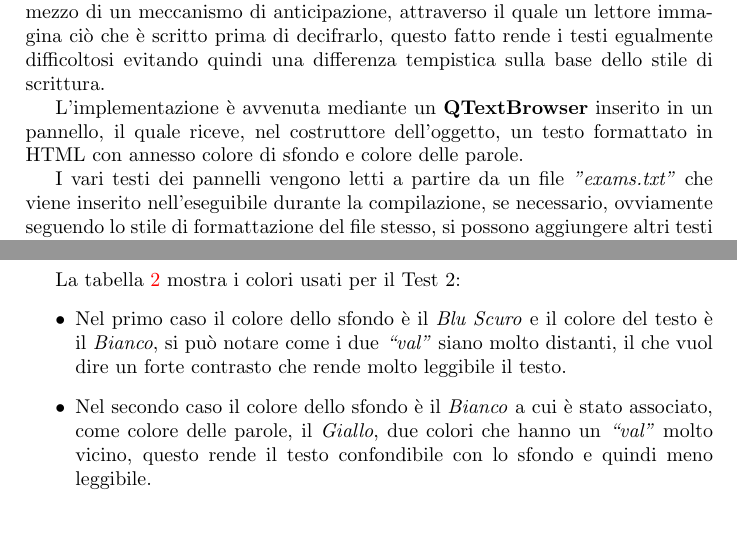
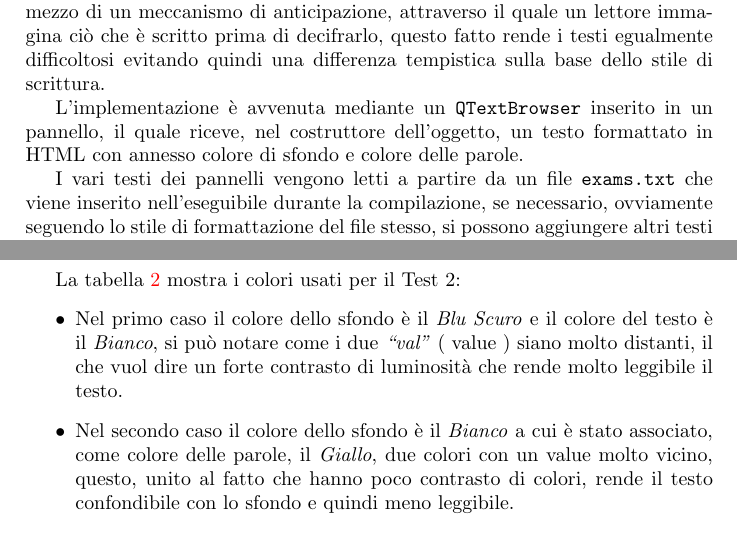
Before and after one commit to kele23/IUM, a LaTeX document (Relazione/relazione.tex): two parts of pages 3 and 4 of 4, joined at a grey line, cut so that both start at the same text, the shorter picture padded with empty space. Compiled offline with pdfLaTeX.

Commit message:
Correzione Tex

```diff
--- a/Relazione/relazione.tex
+++ b/Relazione/relazione.tex
@@ -104,10 +104,10 @@ I testi sono creati senza un senso logico per evitare una interpretazione per me
 un lettore immagina ciò che è scritto prima di decifrarlo, questo fatto rende i testi egualmente difficoltosi
 evitando quindi una differenza tempistica sulla base dello stile di scrittura.
 
-L'implementazione è avvenuta mediante un \textbf{QTextBrowser} inserito in un pannello, il quale riceve, nel costruttore dell'oggetto,
+L'implementazione è avvenuta mediante un \verb:QTextBrowser: inserito in un pannello, il quale riceve, nel costruttore dell'oggetto,
 un testo formattato in HTML con annesso colore di sfondo e colore delle parole.
 
-I vari testi dei pannelli vengono letti a partire da un file \textit{"exams.txt"} che viene inserito nell'eseguibile durante la compilazione, se necessario,
+I vari testi dei pannelli vengono letti a partire da un file \verb:exams.txt: che viene inserito nell'eseguibile durante la compilazione, se necessario,
 ovviamente seguendo lo stile di formattazione del file stesso, si possono aggiungere altri testi per eseguire verifiche più accurate e o su
 altri parametri che influiscono sulla leggibilità.
 
@@ -135,8 +135,8 @@ altri parametri che influiscono sulla leggibilità.
 
 La tabella \ref{fig:test2_table} mostra i colori usati per il Test 2:
 \begin{itemize}
-	\item Nel primo caso il colore dello sfondo è il \textit{Blu Scuro} e il colore del testo è il \textit{Bianco}, si può notare come i due  \textit{``val''} siano molto distanti, il che vuol dire un forte contrasto che rende molto leggibile il testo.
-	\item Nel secondo caso il colore dello sfondo è il \textit{Bianco} a cui è stato associato, come colore delle parole, il \textit{Giallo}, due colori che hanno un \textit{``val''} molto vicino, questo rende il testo confondibile con lo sfondo  e quindi meno leggibile.
+	\item Nel primo caso il colore dello sfondo è il \textit{Blu Scuro} e il colore del testo è il \textit{Bianco}, si può notare come i due  \textit{``val''} ( value ) siano molto distanti, il che vuol dire un forte contrasto di luminosità che rende molto leggibile il testo.
+	\item Nel secondo caso il colore dello sfondo è il \textit{Bianco} a cui è stato associato, come colore delle parole, il \textit{Giallo}, due colori con un value molto vicino, questo, unito al fatto che hanno poco contrasto di colori, rende il testo confondibile con lo sfondo  e quindi meno leggibile.
 \end{itemize}
 
 
```
Also changed, not shown: Relazione/relazione.pdf, Relazione/relazione.tex (4 more changed lines), 2 other files.
